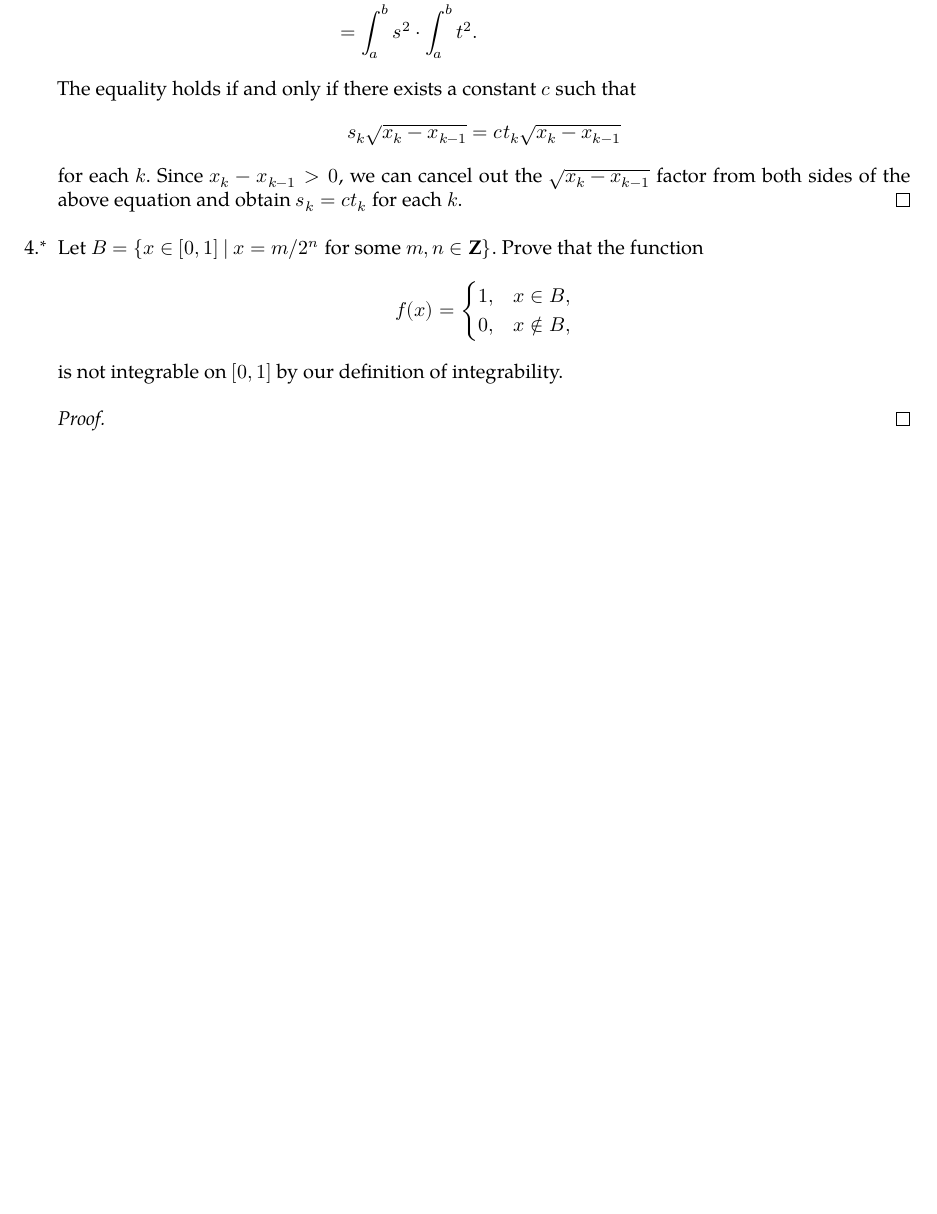
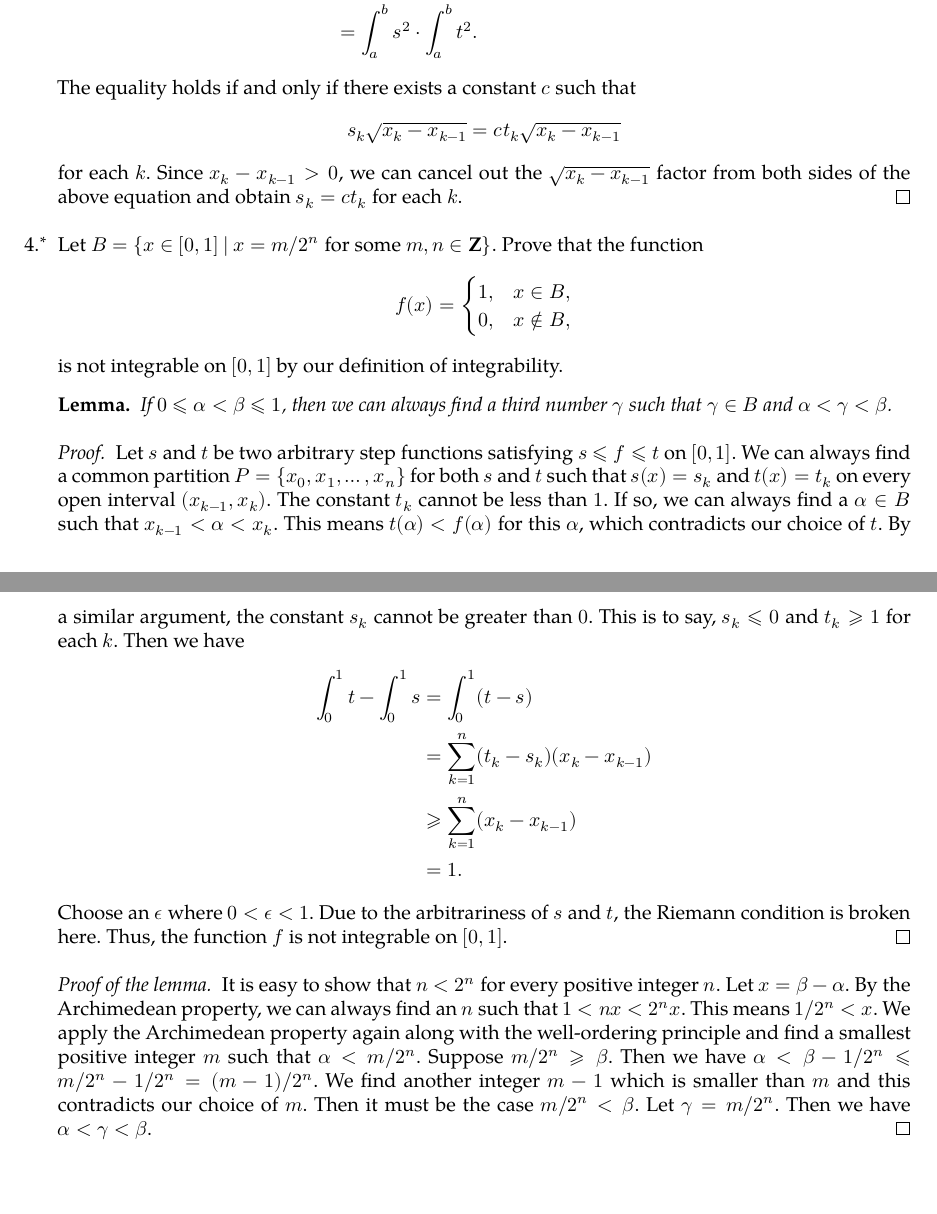
Before and after one commit to LeeiFrankJaw/leeifrankjaw.github.io, a LaTeX document (notes/calculus/18.014-PS03.tex): part of page 2 of 2 before the commit and two parts of pages 2 and 3 of 3 after it, the two joined at a grey line, cut so that both start at the same text, the shorter picture padded with empty space. Compiled offline with XeLaTeX; a missing font is replaced by an installed copy or a similar font; TikZ figures are drawn from their code, not taken from saved files.

Commit message:
Finish Problem Set 3

```diff
--- a/notes/calculus/18.014-PS03.tex
+++ b/notes/calculus/18.014-PS03.tex
@@ -133,8 +133,48 @@ The first two problems are from Apostol's \textit{Calculus} (1: 83, 94).
   \]
   is not integrable on \([0, 1]\) by our definition of integrability.
 
+  \newtheorem*{lemma}{Lemma}
+  \begin{lemma}
+    If \(0 \le \alpha < \beta \le 1 \), then we can always find a third
+    number \(\gamma\) such that \(\gamma \in B\) and
+    \(\alpha < \gamma < \beta\).
+  \end{lemma}
+
   \begin{proof}
+    Let \(s\) and \(t\) be two arbitrary step functions satisfying
+    \(s \le f \le t\) on \([0, 1]\).  We can always find a common
+    partition \(P = \brce{x_0, x_1, \dotsc, x_n}\) for both \(s\) and
+    \(t\) such that \(s(x) = s_k\) and \(t(x) = t_k\) on every open
+    interval \((x_{k-1}, x_k)\).  The constant \(t_k\) cannot be less than
+    \(1\).  If so, we can always find a \(\alpha \in B\) such that
+    \(x_{k-1} < \alpha < x_k\).  This means \(t(\alpha) < f(\alpha)\) for
+    this \(\alpha\), which contradicts our choice of \(t\).  By a similar
+    argument, the constant \(s_k\) cannot be greater than \(0\).  This is
+    to say, \(s_k \le 0\) and \(t_k \ge 1\) for each \(k\).  Then we have
+    \begin{align*}
+      \int_0^1 t - \int_0^1 s
+        &= \int_0^1 (t-s) \\
+        &= \sum_{k=1}^n (t_k - s_k)(x_k - x_{k-1}) \\
+        &\ge \sum_{k=1}^n (x_k - x_{k-1}) \\
+        &= 1.
+    \end{align*}
+    Choose an \(\epsilon\) where \(0 < \epsilon < 1\).  Due to the
+    arbitrariness of \(s\) and \(t\), the Riemann condition is broken
+    here.  Thus, the function \(f\) is not integrable on \([0, 1]\).
+  \end{proof}
 
+  \begin{proof}[Proof of the lemma]
+    It is easy to show that \(n < 2^n\) for every positive integer \(n\).
+    Let \(x = \beta - \alpha\).  By the Archimedean property, we can
+    always find an \(n\) such that \(1 < nx < 2^n x\).  This means
+    \(1/2^n < x\).  We apply the Archimedean property again along with the
+    well-ordering principle and find a smallest positive integer \(m\)
+    such that \(\alpha < m/2^n\).  Suppose \(m/2^n \ge \beta\).  Then we
+    have \(\alpha < \beta - 1/2^n \le m/2^n - 1/2^n = (m-1)/2^n\).  We
+    find another integer \(m-1\) which is smaller than \(m\) and this
+    contradicts our choice of \(m\).  Then it must be the case
+    \(m/2^n < \beta\).  Let \(\gamma = m/2^n\).  Then we have
+    \(\alpha < \gamma < \beta\).
   \end{proof}
 \end{enumerate}
 \end{document}
```
